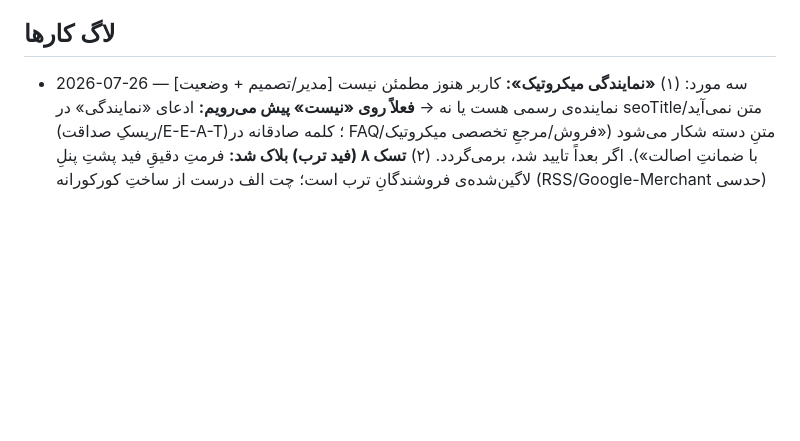
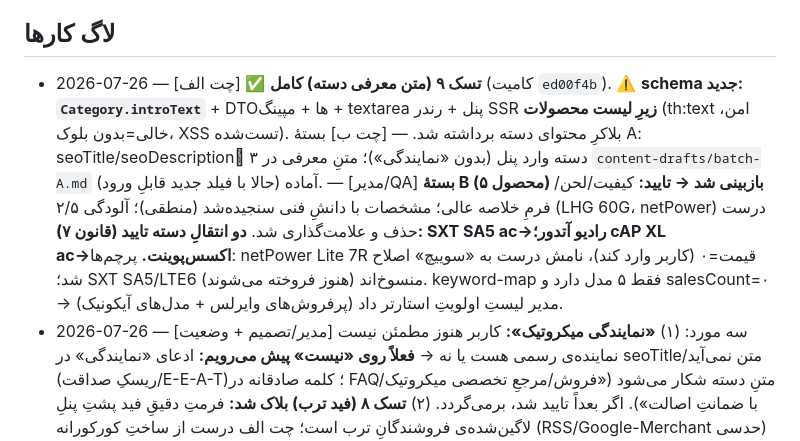
Before and after one commit to amirMasoudm/shop, a Markdown page: docs/CHANGELOG.md, the part around the change. Rendered like a GitHub page; blank space fills up the shorter version.

Commit message:
CHANGELOG: تسک۹ (Category.introText schema) + بستهٔ A وارد + QA/تایید بستهٔ B (۵ محصول، ۲ انتقال دسته)
Co-Authored-By: Claude Opus 4.8 <noreply@anthropic.com>

```diff
--- a/docs/CHANGELOG.md
+++ b/docs/CHANGELOG.md
@@ -25,6 +25,7 @@
 - امنیت: نوشتن‌های ادمین باید ROLE_ADMIN باشند. ✅ `POST/PUT/DELETE /api/v1/products` اکنون ADMIN است (رفع در 2026-07-23، کامیت 5d3d657).
 
 ## لاگ کارها
+- 2026-07-26 — [چت الف] ✅ **تسک ۹ (متن معرفی دسته) کامل** (کامیت `ed00f4b`). ⚠️ **schema جدید: `Category.introText`** + DTOها + مپینگ + textarea پنل + رندر SSR **زیرِ لیست محصولات** (th:text امن، خالی=بدون بلوک، XSS تست‌شده). بلاکرِ محتوای دسته برداشته شد. — [چت ب] بستهٔ A: seoTitle/seoDescriptionِ ۳ دسته وارد پنل (بدون «نمایندگی»)؛ متنِ معرفی در `content-drafts/batch-A.md` آماده (حالا با فیلد جدید قابلِ ورود). — [مدیر/QA] **بستهٔ B (۵ محصول) بازبینی شد → تایید:** کیفیت/لحن/فرمِ خلاصه عالی؛ مشخصات با دانشِ فنی سنجیده‌شد (منطقی)؛ آلودگی ۲/۵ (LHG 60G، netPower) درست حذف و علامت‌گذاری شد. **دو انتقالِ دسته تایید (قانون ۷): SXT SA5 ac→رادیو آتدور؛ cAP XL ac→اکسس‌پوینت.** پرچم‌ها: netPower Lite 7R قیمت=۰ (کاربر وارد کند)، نامش درست به «سوییچ» اصلاح شد؛ SXT SA5/LTE6 منسوخ‌اند (هنوز فروخته می‌شوند). keyword-map فقط ۵ مدل دارد و salesCount=۰ → مدیر لیستِ اولویتِ استارتر داد (پرفروش‌های وایرلس + مدل‌های آیکونیک).
 - 2026-07-26 — [مدیر/تصمیم + وضعیت] سه مورد: (۱) **«نمایندگی میکروتیک»:** کاربر هنوز مطمئن نیست نماینده‌ی رسمی هست یا نه → **فعلاً روی «نیست» پیش می‌رویم:** ادعای «نمایندگی» در seoTitle/متن نمی‌آید (ریسکِ صداقت/E-E-A-T)؛ کلمه صادقانه در FAQ/متنِ دسته شکار می‌شود («فروش/مرجعِ تخصصی میکروتیک با ضمانتِ اصالت»). اگر بعداً تایید شد، برمی‌گردد. (۲) **تسک ۸ (فید ترب) بلاک شد:** فرمتِ دقیقِ فید پشتِ پنلِ لاگین‌شده‌ی فروشندگانِ ترب است؛ چت الف درست از ساختِ کورکورانه (RSS/Google-Merchant حدسی) خودداری کرد. **منتظرِ کاربر تا دسترسیِ پنلِ ترب را از شرکت بگیرد** — بلاک، نه فراموش‌شده. (۳) **بازبینیِ بستهٔ A (۳ متنِ دسته‌ی P1) توسط مدیر: کیفیت تایید شد** (لحن/صحت/آلودگی‌صفر)؛ ولی محتوای دسته به فیلدِ جدید نیاز دارد → **تسک ۹ چت الف** (`prompt-tech-chat-task9-category-introtext.md`، فیلدِ `Category.introText` + رندر SSR). چت الف: تسک بعدی = تسک ۹. چت ب: فعلاً فقط seoTitle/seoDescriptionِ سه دسته (بدونِ «نمایندگی») وارد شود؛ متنِ معرفی بعد از تسک ۹.
 - 2026-07-26 — [چت الف] ⏸️ **تسک ۸ (فید ترب) موقتاً کنار گذاشته شد — منتظرِ مستندِ رسمی.** طبق هشدارِ صریحِ خودِ پرامپت («کورکورانه نساز؛ اول فرمتِ رسمی را بگیر»)، جست‌وجوی وب فقط کلیاتِ فید ترب را داد (XML/JSON با نام/قیمت/لینک/عکس) اما **نامِ دقیقِ تگ‌ها را نه** — چون مستندِ دقیق پشتِ پنلِ فروشندگانِ ترب (لاگین) است. تصمیمِ کاربر: فعلاً کنار بماند تا مستندِ رسمی/نمونه‌ی XML از پنل ترب گرفته شود. **هیچ کدی نوشته نشد** (endpoint ساخته نشد). وقتی مستند رسید: `GET /feed/torob.xml` با قیمتِ سروری (منطقِ onlinePrice/discountPercent) + URLِ هیبریدِ مطلق (همان canonical) + availability/برند/دسته، طبق تگ‌های رسمی.
 - 2026-07-26 — [چت الف] ✅ **تسک ۷ (بلاکرِ دیتالاسِ saveProduct) رفع و تست‌شد** (کامیت `d619934`، با pathspec صریح — فقط `Admin.html`). فیکس: `saveProduct` حالا `specs` را از کپیِ `currentSpecs` (specificationsِ کاملِ لودشده) شروع می‌کند و فقط کلیدهای فیلتری (`.spec-input`) را اضافه/ویرایش می‌کند؛ کلیدِ فیلتریِ خالی‌شده صریحاً حذف می‌شود (مکانیزمِ حذف حفظ). کلیدهای غیرفیلتری (کلِ دامپِ ~۵۰ فیلدی) دست‌نخورده. **تست مرورگرِ داخلی با سشنِ واقعیِ ادمین:** محصولِ تستی با ۵۰ فیلد زیر دسته‌ی بدونِ filterKey (بدترین حالت، چون هیچ دسته‌ای الان filterKey ندارد → کد قبلی به `{}` تهی می‌کرد) → `editProduct`→`saveProduct` → **هر ۵۰ فیلد سالم**؛ techSpecs/persianSlug/name دست‌نخورده؛ SSRِ محصول ۲۰۰. **بلاکرِ فاز ۴ برداشته شد؛ چت ب می‌تواند از پنل «ذخیره» بزند بدونِ ترسِ دیتالاس.** بدونِ تغییرِ schema. گامِ بعدیِ چت الف: **فید ترب.**
```
